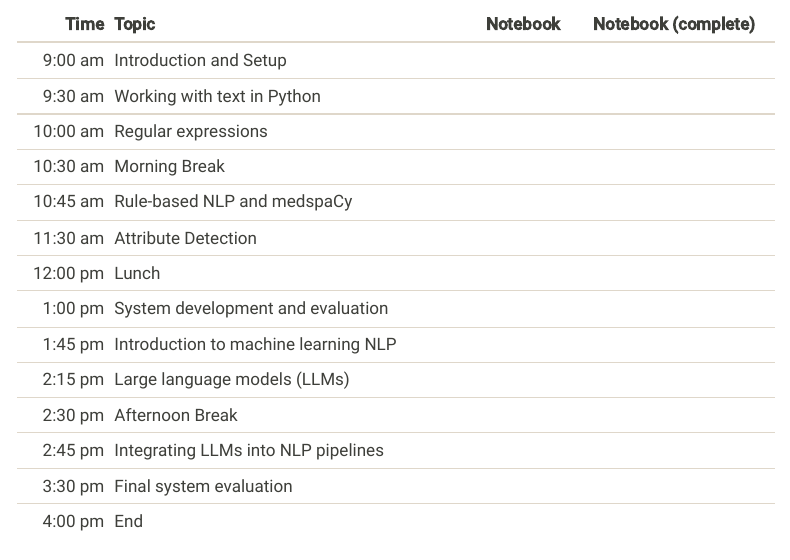
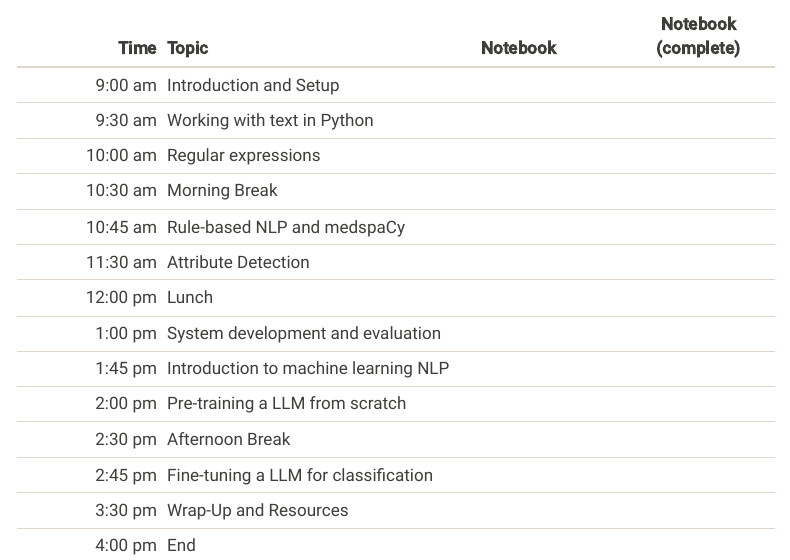
Before and after one commit to UofUDELPHI/2024-03-08-nlp, a Quarto document (index.qmd): the page in a window 1100 px wide, from 990 px down. Rendered offline with R 4.5, knitr and Pandoc in place of Quarto, with nearby package versions; menus at the side of the page are left out.

Commit message:
Update schedule

```diff
--- a/index.qmd
+++ b/index.qmd
@@ -42,8 +42,8 @@ subtitle: "University of Utah"
 | 12:00 pm | Lunch                                |          |                     |
 |  1:00 pm | System development and evaluation    |          |                     |
 |  1:45 pm | Introduction to machine learning NLP |          |                     |
-|  2:15 pm | Large language models (LLMs)         |          |                     |
+|  2:00 pm | Pre-training a LLM from scratch      |          |                     |
 |  2:30 pm | Afternoon Break                      |          |                     |
-|  2:45 pm | Integrating LLMs into NLP pipelines  |          |                     |
-|  3:30 pm | Final system evaluation              |          |                     |
+|  2:45 pm | Fine-tuning a LLM for classification |          |                     |
+|  3:30 pm | Wrap-Up and Resources                |          |                     |
 |  4:00 pm | End                                  |          |                     |
```
Also changed, not shown: docs/search.json, index.qmd (2 more changed lines), 1 other file.
